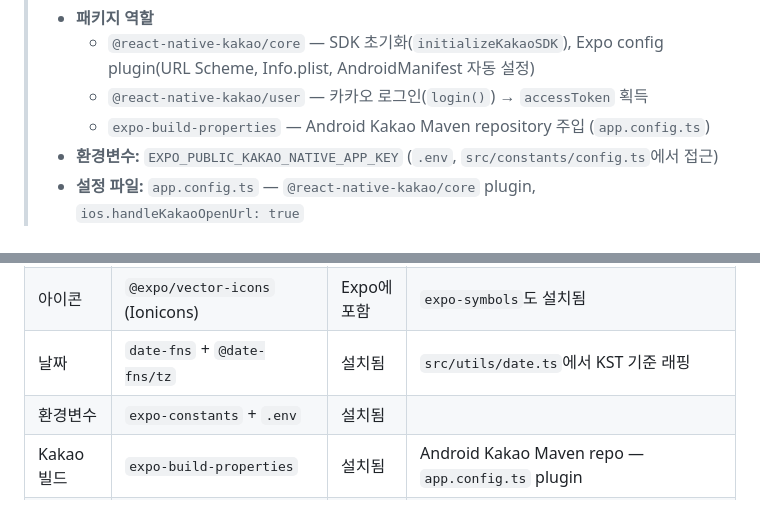
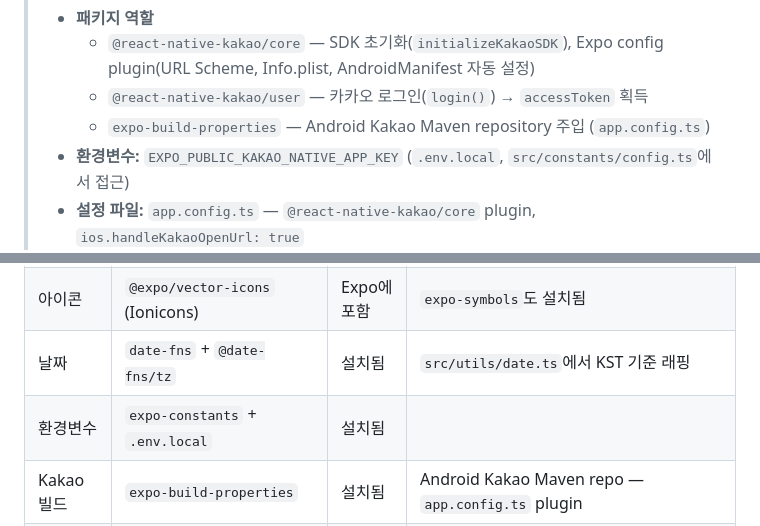
Before and after one commit to Yarr-mio/mio_app, a Markdown page: docs/TECH_STACK.md, 2 parts joined by grey strips. GitHub-like rendering.

```diff
--- a/docs/TECH_STACK.md
+++ b/docs/TECH_STACK.md
@@ -38,7 +38,7 @@
 >   - `@react-native-kakao/core` — SDK 초기화(`initializeKakaoSDK`), Expo config plugin(URL Scheme, Info.plist, AndroidManifest 자동 설정)
 >   - `@react-native-kakao/user` — 카카오 로그인(`login()`) → `accessToken` 획득
 >   - `expo-build-properties` — Android Kakao Maven repository 주입 (`app.config.ts`)
-> - **환경변수:** `EXPO_PUBLIC_KAKAO_NATIVE_APP_KEY` (`.env`, `src/constants/config.ts`에서 접근)
+> - **환경변수:** `EXPO_PUBLIC_KAKAO_NATIVE_APP_KEY` (`.env.local`, `src/constants/config.ts`에서 접근)
 > - **설정 파일:** `app.config.ts` — `@react-native-kakao/core` plugin, `ios.handleKakaoOpenUrl: true`
 > - **FE 구현:** `src/features/auth/utils/kakaoLogin.ts` → accessToken → `POST /v1/auth/login`
 > - **빌드:** 네이티브 빌드 필수 (Expo Go 미지원) — `npx expo prebuild` 후 `npx expo run:ios` / `run:android`
@@ -57,7 +57,7 @@
 | SVG          | `react-native-svg`                  | 설치됨      | `assets/icons/` SVG 아이콘 렌더링                                            |
 | 아이콘       | `@expo/vector-icons` (Ionicons)     | Expo에 포함 | `expo-symbols`도 설치됨                                                      |
 | 날짜         | `date-fns` + `@date-fns/tz`         | 설치됨      | `src/utils/date.ts`에서 KST 기준 래핑                                        |
-| 환경변수     | `expo-constants` + `.env`           | 설치됨      |                                                                              |
+| 환경변수     | `expo-constants` + `.env.local`     | 설치됨      |                                                                              |
 | Kakao 빌드   | `expo-build-properties`             | 설치됨      | Android Kakao Maven repo — `app.config.ts` plugin                            |
 | 보안 저장소  | `expo-secure-store`                 | 설치됨      | refresh_token 영속 저장                                                      |
 | 디바이스 ID  | `expo-crypto`                       | 설치됨      | UUID v4 `deviceId` 생성 (`src/utils/deviceId.ts`)                            |
```
Also changed, not shown: README.md (+2 -2 lines).
